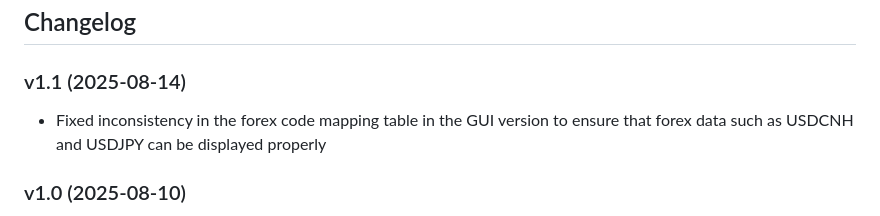
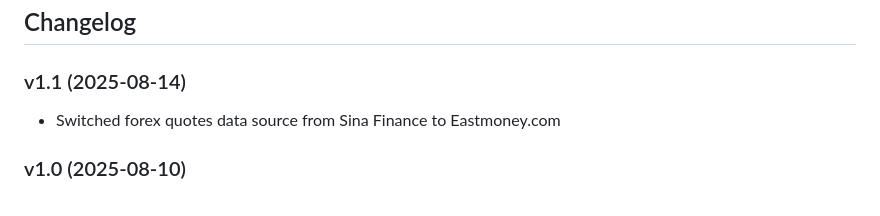
Before and after one commit to bigdragonsoft/stock-quote, a Markdown page: README_en.md, the part around the change. Drawn GitHub-style.

Commit message:
修正 README 文件关于 v1.1 版本的描述

```diff
--- a/README_en.md
+++ b/README_en.md
@@ -213,7 +213,7 @@ See the `requirements.txt` file for all dependencies.
 
 ### v1.1 (2025-08-14)
 
-- Fixed inconsistency in the forex code mapping table in the GUI version to ensure that forex data such as USDCNH and USDJPY can be displayed properly
+- Switched forex quotes data source from Sina Finance to Eastmoney.com
 
 ### v1.0 (2025-08-10)
 
```
Also changed, not shown: README.md (+1 -1 lines).
